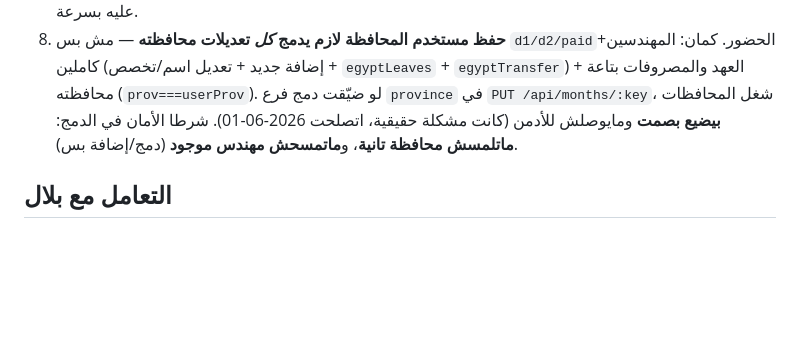
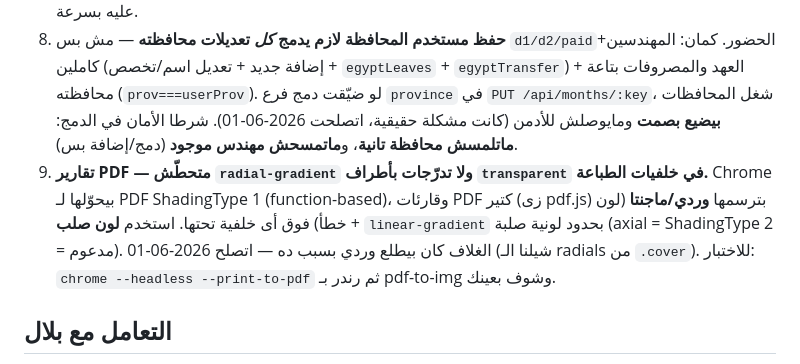
Before and after one commit to bilalfox7-create/eng-bilal, a Markdown page: CLAUDE.md, the part around the change. Rendered like a GitHub page; blank space fills up the shorter version.

Commit message:
docs: rule #9 — avoid radial/transparent-stop gradients in print CSS (PDF pink bug)
Co-Authored-By: Claude Opus 4.8 <noreply@anthropic.com>

```diff
--- a/CLAUDE.md
+++ b/CLAUDE.md
@@ -69,6 +69,7 @@
 6. **الدقة أهم حاجة** ("مش عايز بيانات غلط"). قبل أى كتابة على الداتا الحيّة، اعرض القيم (أسماء/أرقام/تواريخ) بوضوح للمراجعة. **المجاميع ممكن تعدّي وفيه خطأ في صف** (بلال مسك أخطاء كتير كده) — راجع معاه، متعتمدش على الـ checksums لوحدها. لما تقرا أرقام من صور/PDF، كبّر/قُص لتقرا الأرقام بالظبط (٠-٩).
 7. **بلاش نوافذ أسئلة منبثقة (AskUserQuestion).** اسأل في الشات بنص عادي، وادّي اقتراح افتراضي يقدر يوافق عليه بسرعة.
 8. **حفظ مستخدم المحافظة لازم يدمج *كل* تعديلات محافظته** — مش بس `d1/d2/paid`+الحضور. كمان: المهندسين كاملين (إضافة جديد + تعديل اسم/تخصص + `egyptLeaves` + `egyptTransfer`) + العهد والمصروفات بتاعة محافظته (`prov===userProv`). لو ضيّقت دمج فرع `province` في `PUT /api/months/:key`، شغل المحافظات **بيضيع بصمت** ومايوصلش للأدمن (كانت مشكلة حقيقية، اتصلحت 2026-06-01). شرطا الأمان في الدمج: **ماتلمسش محافظة تانية**، و**ماتمسحش مهندس موجود** (دمج/إضافة بس).
+9. **تقارير PDF — متحطّش `radial-gradient` ولا تدرّجات بأطراف `transparent` في خلفيات الطباعة.** Chrome بيحوّلها لـ PDF ShadingType 1 (function-based)، وقارئات PDF كتير (زى pdf.js) بترسمها **وردي/ماجنتا** (لون خطأ) فوق أى خلفية تحتها. استخدم **لون صلب** + `linear-gradient` بحدود لونية صلبة (axial = ShadingType 2 = مدعوم). الغلاف كان بيطلع وردي بسبب ده — اتصلح 2026-06-01 (شيلنا الـ radials من `.cover`). للاختبار: `chrome --headless --print-to-pdf` ثم رندر بـ pdf-to-img وشوف بعينك.
 
 ## التعامل مع بلال
 - مصري، ودّي وبسيط. ردود مركّزة؛ جداول/نقط قصيرة للداتا اللي محتاج يراجعها.
```
